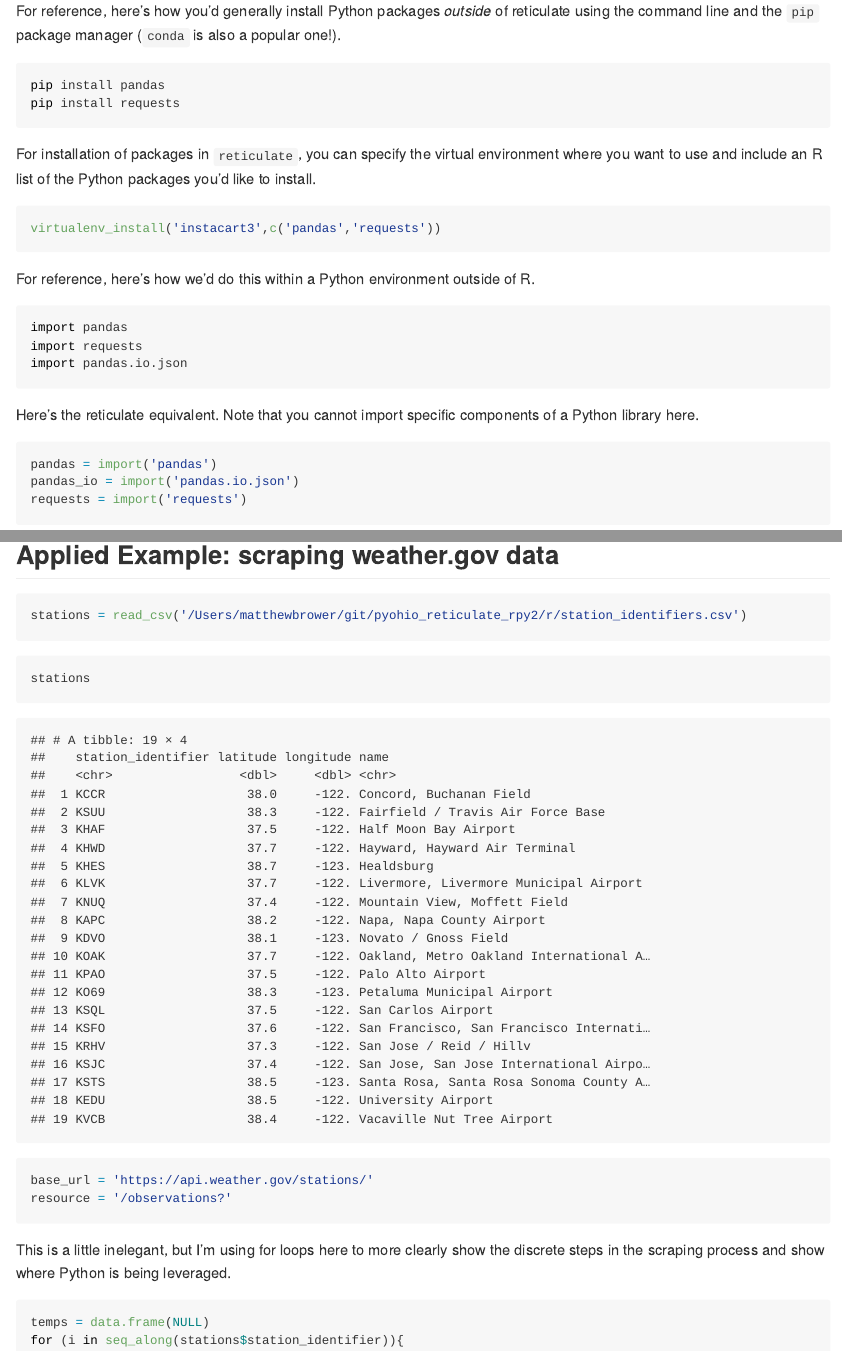
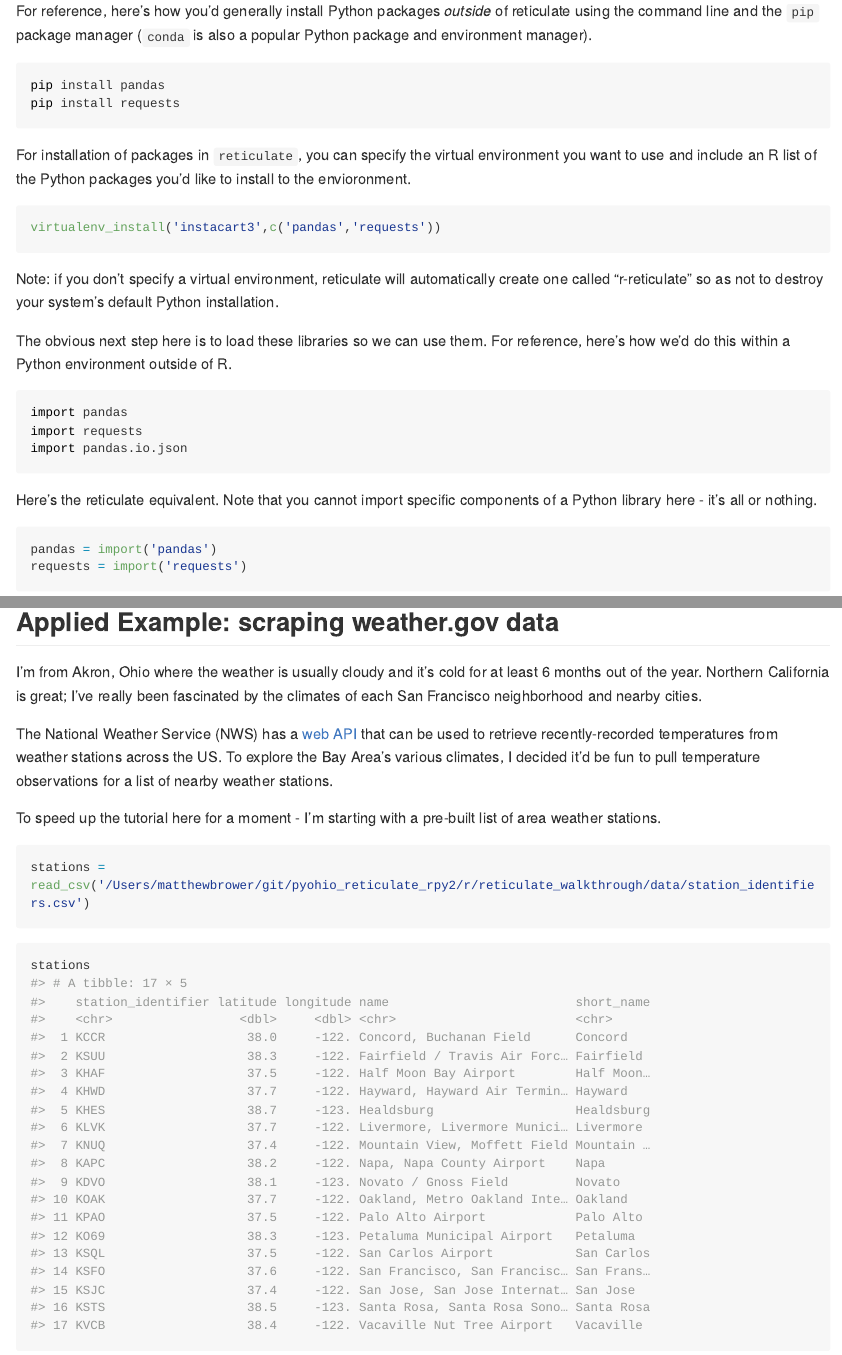
Before and after one commit to chenyinshanyi/pyohio_reticulate_rpy2, an R Markdown document (r/reticulate_walkthrough/using_reticulate_for_web_scraping.Rmd): the page in a window 1100 px wide, from 1280 px down before the commit and from 1370 px down after it, so that both start at the same text, and a second part further down, joined at a grey line. Rendered offline with R 4.5, knitr and Pandoc, with nearby package versions; some code elsewhere in the file could not run offline; long lines of code are wrapped.

Commit message:
some more work on the RMD file

````diff
--- a/r/reticulate_walkthrough/data/station_identifiers.csv
+++ b/r/reticulate_walkthrough/data/station_identifiers.csv
@@ -1,4 +0,0 @@
-station_identifier,latitude,longitude,name
-KCCR,37.99167,-122.05194,"Concord, Buchanan Field"
-KSUU,38.26667,-121.95,Fairfield / Travis Air Force Base
-KHAF,37.5135999,-122.4996,Half Moon Bay Airport
@@ -9,12 +1,18 @@ KNUQ,37.40583,-122.04806,"Mountain View, Moffett Field"
-KAPC,38.2075,-122.27944,"Napa, Napa County Airport"
-KDVO,38.14178,-122.55463,Novato / Gnoss Field
-KOAK,37.7177999,-122.23294,"Oakland, Metro Oakland International Airport"
-KPAO,37.46667,-122.11667,Palo Alto Airport
-KO69,38.2578,-122.6053,Petaluma Municipal Airport
-KSQL,37.51667,-122.25,San Carlos Airport
-KSFO,37.61961,-122.36558,"San Francisco, San Francisco International Airport"
-KRHV,37.3333299,-121.81667,San Jose / Reid / Hillv
-KSJC,37.35917,-121.92417,"San Jose, San Jose International Airport"
-KSTS,38.5,-122.81667,"Santa Rosa, Santa Rosa Sonoma County Airport"
-KEDU,38.5315,-121.7865,University Airport
-KVCB,38.37755,-121.95853,Vacaville Nut Tree Airport
+station_identifier,latitude,longitude,name,short_name
+KCCR,37.99167,-122.05194,"Concord, Buchanan Field",Concord
+KSUU,38.26667,-121.95,Fairfield / Travis Air Force Base,Fairfield
+KHAF,37.5135999,-122.4996,Half Moon Bay Airport,Half Moon Bay
+KHWD,37.66083,-122.11833,"Hayward, Hayward Air Terminal",Hayward
+KHES,38.65272,-122.89866,Healdsburg,Healdsburg
+KLVK,37.69278,-121.81444,"Livermore, Livermore Municipal Airport",Livermore
+KNUQ,37.40583,-122.04806,"Mountain View, Moffett Field",Mountain View
+KAPC,38.2075,-122.27944,"Napa, Napa County Airport",Napa
+KDVO,38.14178,-122.55463,Novato / Gnoss Field,Novato
+KOAK,37.7177999,-122.23294,"Oakland, Metro Oakland International Airport",Oakland
+KPAO,37.46667,-122.11667,Palo Alto Airport,Palo Alto
+KO69,38.2578,-122.6053,Petaluma Municipal Airport,Petaluma
+KSQL,37.51667,-122.25,San Carlos Airport,San Carlos
+KSFO,37.61961,-122.36558,"San Francisco, San Francisco International Airport",San Franscisco
+KSJC,37.35917,-121.92417,"San Jose, San Jose International Airport",San Jose
+KSTS,38.5,-122.81667,"Santa Rosa, Santa Rosa Sonoma County Airport",Santa Rosa
+KVCB,38.37755,-121.95853,Vacaville Nut Tree Airport,Vacaville
--- a/r/reticulate_walkthrough/using_reticulate_for_web_scraping.Rmd
+++ b/r/reticulate_walkthrough/using_reticulate_for_web_scraping.Rmd
@@ -44,7 +56,7 @@ use_virtualenv('instacart3')
 
 Reticulate also allows for the installation and import of Python packages.
 
-For reference, here's how you'd generally install Python packages _outside_ of reticulate using the command line and the `pip` package manager (`conda` is also a popular one!).
+For reference, here's how you'd generally install Python packages _outside_ of reticulate using the command line and the `pip` package manager (`conda` is also a popular Python package and environment manager).
 ```{bash, eval=FALSE}
 pip install pandas
 pip install requests
@@ -52,26 +64,24 @@ pip install requests
 
 
 
-For installation of packages in `reticulate`, you can specify the virtual environment where you want to use and include an R list of the Python packages you'd like to install.
+For installation of packages in `reticulate`, you can specify the virtual environment you want to use and include an R list of the Python packages you'd like to install to the envioronment.
 ```{r, eval=FALSE}
 virtualenv_install('instacart3',c('pandas','requests'))
 ```
+Note: if you don't specify a virtual environment, reticulate will automatically create one called "r-reticulate" so as not to destroy your system's default Python installation.
 
-
-
-
-For reference, here's how we'd do this within a Python environment outside of R.
+The obvious next step here is to load these libraries so we can use them.  For reference, here's how we'd do this within a Python environment outside of R.
 ```{python, message=FALSE,eval=FALSE}
 import pandas
 import requests
 import pandas.io.json
 ```
 
-Here's the reticulate equivalent.  Note that you cannot import specific components of a Python library here.
+Here's the reticulate equivalent.  Note that you cannot import specific components of a Python library here - it's all or nothing.
 ```{r,message=FALSE}
 pandas = import('pandas')
+requests = import('requests')
 pandas_io = import('pandas.io.json')
-requests = import('requests')
 ```
 
 Once you've imported packages, you can reference the functions within them by using the `<package_name>$<function_name>` notation (as opposed to the `<package_name>.<function_name>` notation in Python.)
@@ -84,8 +94,13 @@ pandas$pivot
 
 ## Applied Example: scraping weather.gov data
 
+I'm from Akron, Ohio where the weather is usually cloudy and it's cold for at least 6 months out of the year.  Northern California is great; I've really been fascinated by the climates of each San Francisco neighborhood and nearby cities.
+
+The National Weather Service (NWS) has a [web API](https://www.weather.gov/documentation/services-web-api) that can be used to retrieve recently-recorded temperatures from weather stations across the US.  To explore the Bay Area's various climates, I decided it'd be fun to pull temperature observations for a list of nearby weather stations.
+
+To speed up the tutorial here for a moment - I'm starting with a pre-built list of area weather stations.
 ```{r, warning=FALSE, message=FALSE}
-stations = read_csv('/Users/matthewbrower/git/pyohio_reticulate_rpy2/r/station_identifiers.csv')
+stations = read_csv('/Users/matthewbrower/git/pyohio_reticulate_rpy2/r/reticulate_walkthrough/data/station_identifiers.csv')
 ```
 
 
@@ -100,3 +134,2 @@ resource = '/observations?'
 ```
 
-This is a little inelegant, but I'm using for loops here to more clearly show the discrete steps in the scraping process and show where Python is being leveraged.
@@ -103,6 +143,6 @@ This is a little inelegant, but I'm using for loops here to more clearly show th
 
 ```{r}
-temps = data.frame(NULL)
+##
 for (i in seq_along(stations$station_identifier)){
 
   station = stations$station_identifier[i]
````
Also changed, not shown: r/reticulate_walkthrough/using_reticulate_for_web_scraping.md, r/reticulate_walkthrough/using_reticulate_for_web_scraping_files/figure-gfm/unnamed-chunk-14-1.png, r/reticulate_walkthrough/data/station_identifiers.csv (4 more changed lines), r/reticulate_walkthrough/using_reticulate_for_web_scraping.Rmd (50 more changed lines), 4 other files.
